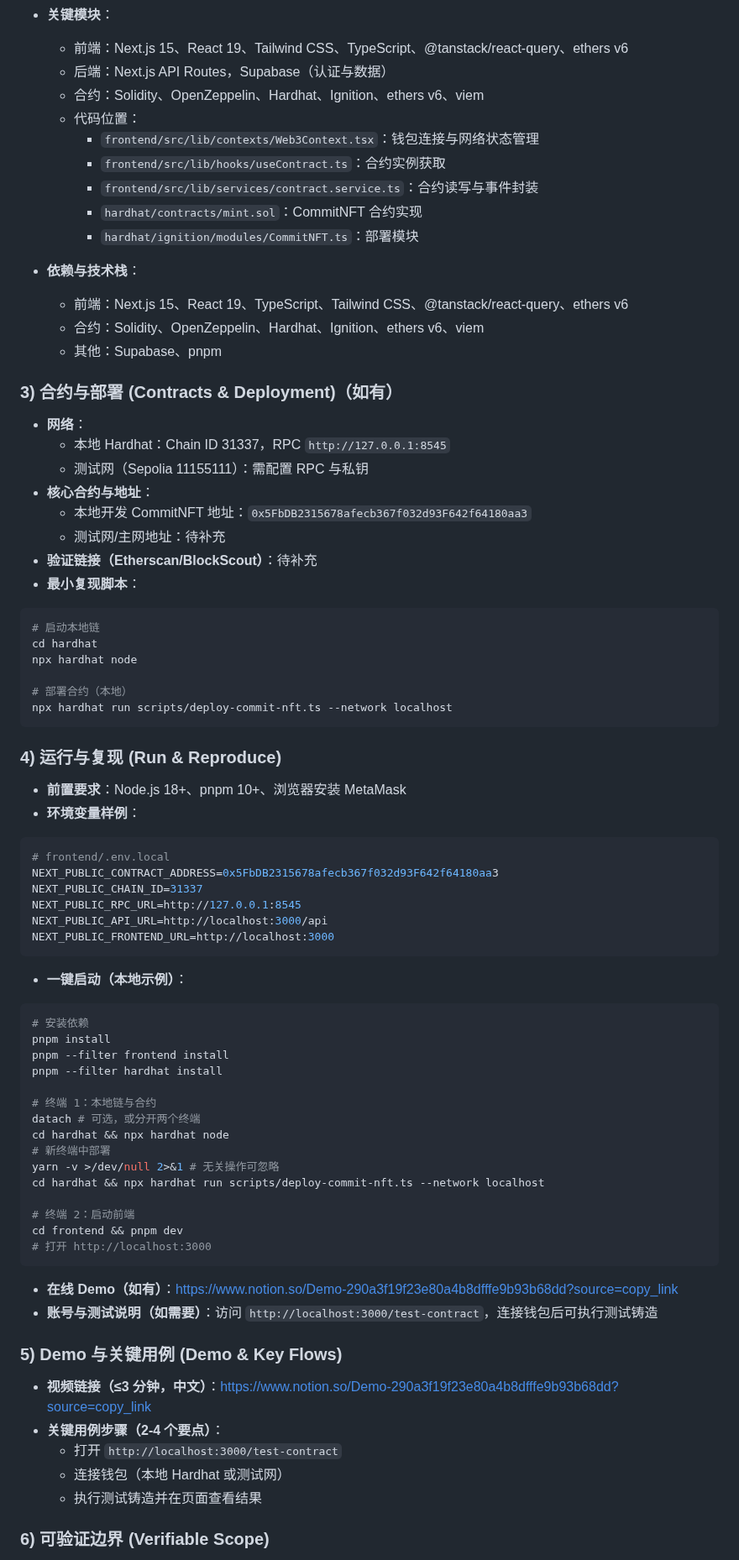
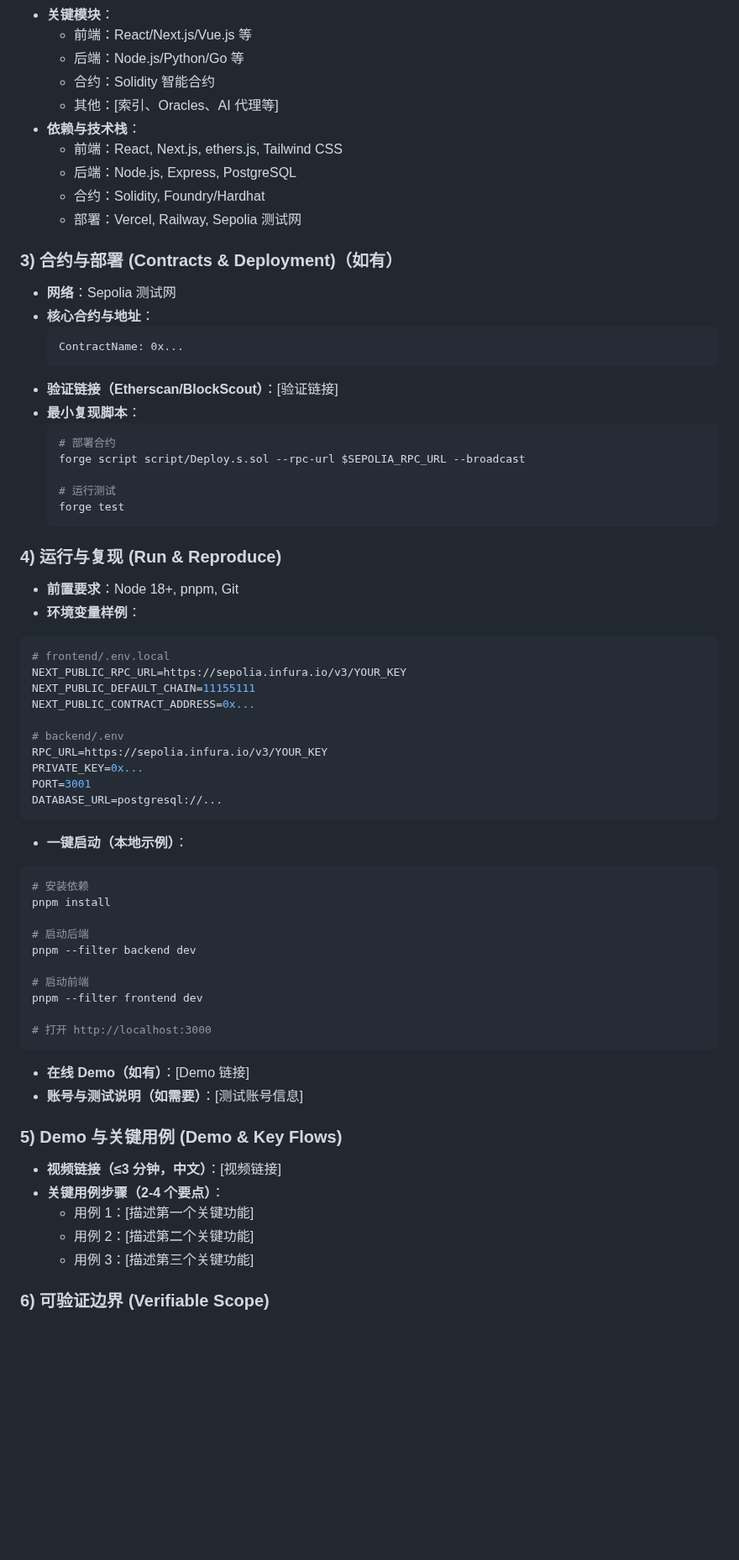
Before and after one commit to xyl2004/ETHShanghai-2025, a Markdown page: projects/template-project/README.md, the part around one of its changes. Shown at 84% size. GitHub-like rendering; blank space fills up the shorter version.

Commit message:
Move Lightcommit to projects root and revert template-project to original state

````diff
--- a/projects/template-project/README.md
+++ b/projects/template-project/README.md
@@ -37,51 +26,47 @@ flowchart LR
 - **关键模块**：
-  - 前端：Next.js 15、React 19、Tailwind CSS、TypeScript、@tanstack/react-query、ethers v6
-  - 后端：Next.js API Routes，Supabase（认证与数据）
-  - 合约：Solidity、OpenZeppelin、Hardhat、Ignition、ethers v6、viem
-  - 代码位置：
-    - `frontend/src/lib/contexts/Web3Context.tsx`：钱包连接与网络状态管理
-    - `frontend/src/lib/hooks/useContract.ts`：合约实例获取
-    - `frontend/src/lib/services/contract.service.ts`：合约读写与事件封装
-    - `hardhat/contracts/mint.sol`：CommitNFT 合约实现
-    - `hardhat/ignition/modules/CommitNFT.ts`：部署模块
-
+  - 前端：React/Next.js/Vue.js 等
+  - 后端：Node.js/Python/Go 等
+  - 合约：Solidity 智能合约
+  - 其他：[索引、Oracles、AI 代理等]
 - **依赖与技术栈**：
-  - 前端：Next.js 15、React 19、TypeScript、Tailwind CSS、@tanstack/react-query、ethers v6
-  - 合约：Solidity、OpenZeppelin、Hardhat、Ignition、ethers v6、viem
-  - 其他：Supabase、pnpm
+  - 前端：React, Next.js, ethers.js, Tailwind CSS
+  - 后端：Node.js, Express, PostgreSQL
+  - 合约：Solidity, Foundry/Hardhat
+  - 部署：Vercel, Railway, Sepolia 测试网
 
 ### 3) 合约与部署 (Contracts & Deployment)（如有）
 
-- **网络**：
-  - 本地 Hardhat：Chain ID 31337，RPC `http://127.0.0.1:8545`
-  - 测试网（Sepolia 11155111）：需配置 RPC 与私钥
+- **网络**：Sepolia 测试网
 - **核心合约与地址**：
-  - 本地开发 CommitNFT 地址：`0x5FbDB2315678afecb367f032d93F642f64180aa3`
-  - 测试网/主网地址：待补充
-- **验证链接（Etherscan/BlockScout）**：待补充
+  ```
+  ContractName: 0x...
+  ```
+- **验证链接（Etherscan/BlockScout）**：[验证链接]
 - **最小复现脚本**：
+  ```bash
+  # 部署合约
+  forge script script/Deploy.s.sol --rpc-url $SEPOLIA_RPC_URL --broadcast
 
-```bash
-# 启动本地链
-cd hardhat
-npx hardhat node
-
-# 部署合约（本地）
-npx hardhat run scripts/deploy-commit-nft.ts --network localhost
-```
+  # 运行测试
+  forge test
+  ```
 
 ### 4) 运行与复现 (Run & Reproduce)
 
-- **前置要求**：Node.js 18+、pnpm 10+、浏览器安装 MetaMask
+- **前置要求**：Node 18+, pnpm, Git
 - **环境变量样例**：
 
 ```bash
 # frontend/.env.local
-NEXT_PUBLIC_CONTRACT_ADDRESS=0x5FbDB2315678afecb367f032d93F642f64180aa3
-NEXT_PUBLIC_CHAIN_ID=31337
-NEXT_PUBLIC_RPC_URL=http://127.0.0.1:8545
-NEXT_PUBLIC_API_URL=http://localhost:3000/api
-NEXT_PUBLIC_FRONTEND_URL=http://localhost:3000
+NEXT_PUBLIC_RPC_URL=https://sepolia.infura.io/v3/YOUR_KEY
+NEXT_PUBLIC_DEFAULT_CHAIN=11155111
+NEXT_PUBLIC_CONTRACT_ADDRESS=0x...
+
+# backend/.env
+RPC_URL=https://sepolia.infura.io/v3/YOUR_KEY
+PRIVATE_KEY=0x...
+PORT=3001
+DATABASE_URL=postgresql://...
 ```
 
 - **一键启动（本地示例）**：
@@ -89,31 +74,26 @@ NEXT_PUBLIC_FRONTEND_URL=http://localhost:3000
 ```bash
 # 安装依赖
 pnpm install
-pnpm --filter frontend install
-pnpm --filter hardhat install
 
-# 终端 1：本地链与合约
-datach # 可选，或分开两个终端
-cd hardhat && npx hardhat node
-# 新终端中部署
-yarn -v >/dev/null 2>&1 # 无关操作可忽略
-cd hardhat && npx hardhat run scripts/deploy-commit-nft.ts --network localhost
+# 启动后端
+pnpm --filter backend dev
 
-# 终端 2：启动前端
-cd frontend && pnpm dev
+# 启动前端
+pnpm --filter frontend dev
+
 # 打开 http://localhost:3000
 ```
 
-- **在线 Demo（如有）**：https://www.notion.so/Demo-290a3f19f23e80a4b8dfffe9b93b68dd?source=copy_link
-- **账号与测试说明（如需要）**：访问 `http://localhost:3000/test-contract`，连接钱包后可执行测试铸造
+- **在线 Demo（如有）**：[Demo 链接]
+- **账号与测试说明（如需要）**：[测试账号信息]
 
 ### 5) Demo 与关键用例 (Demo & Key Flows)
 
-- **视频链接（≤3 分钟，中文）**：https://www.notion.so/Demo-290a3f19f23e80a4b8dfffe9b93b68dd?source=copy_link
+- **视频链接（≤3 分钟，中文）**：[视频链接]
 - **关键用例步骤（2-4 个要点）**：
-  - 打开 `http://localhost:3000/test-contract`
-  - 连接钱包（本地 Hardhat 或测试网）
-  - 执行测试铸造并在页面查看结果
+  - 用例 1：[描述第一个关键功能]
+  - 用例 2：[描述第二个关键功能]
+  - 用例 3：[描述第三个关键功能]
 
 ### 6) 可验证边界 (Verifiable Scope)
 
````
Also changed, not shown: other parts of projects/template-project/README.md (+26 -53 lines).
